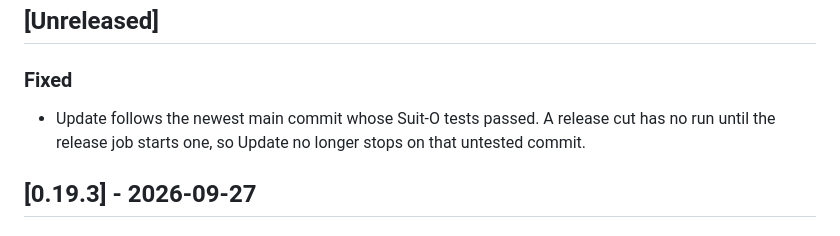
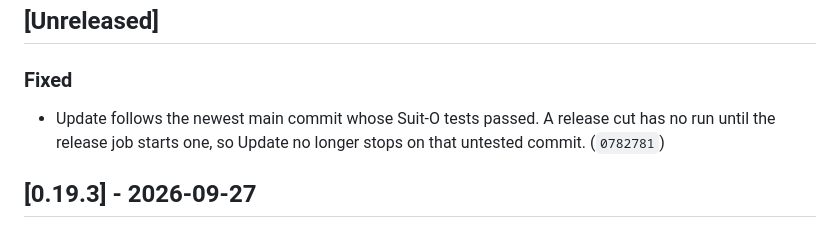
Before and after one commit to pjared/grok-repos, a Markdown page: suit-o-cs2/CHANGELOG.md, the part around the change. GitHub-like rendering.

Commit message:
Note the tested-update commit in the changelog.
Co-authored-by: pjared <pjared@users.noreply.github.com>

```diff
--- a/suit-o-cs2/CHANGELOG.md
+++ b/suit-o-cs2/CHANGELOG.md
@@ -12,7 +12,7 @@ New notes go under `## [Unreleased]`. Do not add a heading for today's date. Und
 
 ### Fixed
 
-- Update follows the newest main commit whose Suit-O tests passed. A release cut has no run until the release job starts one, so Update no longer stops on that untested commit.
+- Update follows the newest main commit whose Suit-O tests passed. A release cut has no run until the release job starts one, so Update no longer stops on that untested commit. (`0782781`)
 
 ## [0.19.3] - 2026-09-27
 
```
